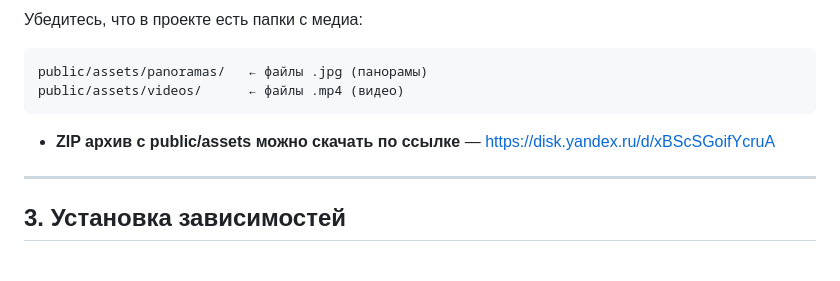
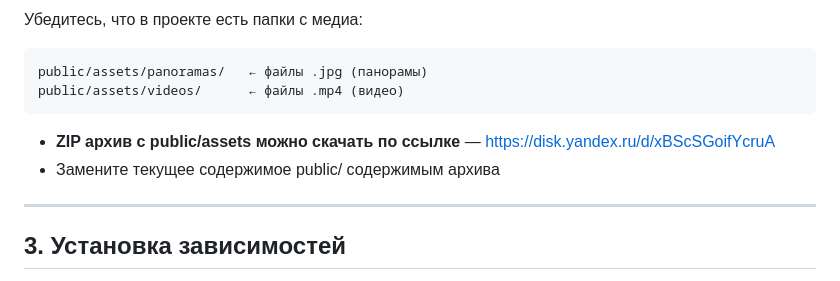
Before and after one commit to sylozap/IKIT-VR-TOUR, a Markdown page: README.md, the part around one of its changes. Rendered like a GitHub page.

Commit message:
Revise setup instructions in README.md
Updated instructions for setting up the project and added a note about replacing the contents of the public directory.

````diff
--- a/README.md
+++ b/README.md
@@ -37,6 +36,7 @@ public/assets/videos/      ← файлы .mp4 (видео)
 ```
 
 - **ZIP архив с public/assets можно скачать по ссылке** — https://disk.yandex.ru/d/xBScSGoifYcruA
+- Замените текущее содержимое public/ содержимым архива
 ---
 
 ## 3. Установка зависимостей
````
Also changed, not shown: other parts of README.md (+0 -1 lines).
